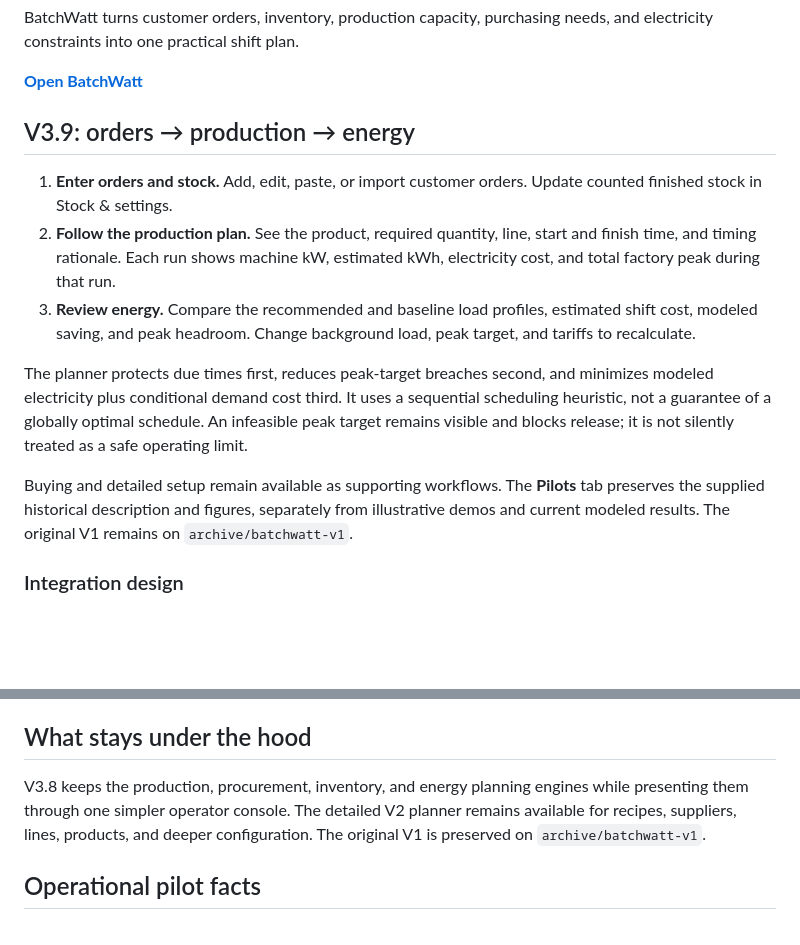
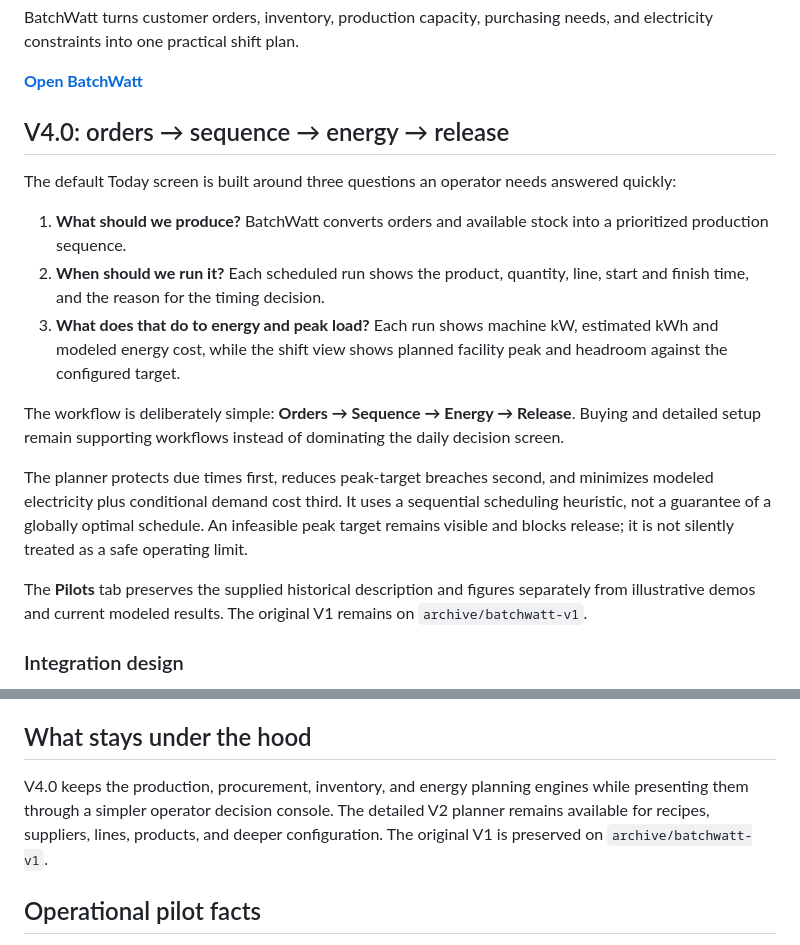
Before and after one commit to raamnandhakumar-eng/batchwatt, a Markdown page: README.md, 2 parts joined by grey strips. Rendered like a GitHub page; blank space fills up the shorter version.

Commit message:
Document BatchWatt V4 decision workflow

```diff
--- a/README.md
+++ b/README.md
@@ -6,15 +6,19 @@ BatchWatt turns customer orders, inventory, production capacity, purchasing need
 
 **[Open BatchWatt](https://batchwatt.vercel.app/)**
 
-## V3.9: orders → production → energy
+## V4.0: orders → sequence → energy → release
 
-1. **Enter orders and stock.** Add, edit, paste, or import customer orders. Update counted finished stock in Stock & settings.
-2. **Follow the production plan.** See the product, required quantity, line, start and finish time, and timing rationale. Each run shows machine kW, estimated kWh, electricity cost, and total factory peak during that run.
-3. **Review energy.** Compare the recommended and baseline load profiles, estimated shift cost, modeled saving, and peak headroom. Change background load, peak target, and tariffs to recalculate.
+The default Today screen is built around three questions an operator needs answered quickly:
+
+1. **What should we produce?** BatchWatt converts orders and available stock into a prioritized production sequence.
+2. **When should we run it?** Each scheduled run shows the product, quantity, line, start and finish time, and the reason for the timing decision.
+3. **What does that do to energy and peak load?** Each run shows machine kW, estimated kWh and modeled energy cost, while the shift view shows planned facility peak and headroom against the configured target.
+
+The workflow is deliberately simple: **Orders → Sequence → Energy → Release**. Buying and detailed setup remain supporting workflows instead of dominating the daily decision screen.
 
 The planner protects due times first, reduces peak-target breaches second, and minimizes modeled electricity plus conditional demand cost third. It uses a sequential scheduling heuristic, not a guarantee of a globally optimal schedule. An infeasible peak target remains visible and blocks release; it is not silently treated as a safe operating limit.
 
-Buying and detailed setup remain available as supporting workflows. The **Pilots** tab preserves the supplied historical description and figures, separately from illustrative demos and current modeled results. The original V1 remains on `archive/batchwatt-v1`.
+The **Pilots** tab preserves the supplied historical description and figures separately from illustrative demos and current modeled results. The original V1 remains on `archive/batchwatt-v1`.
 
 ### Integration design
 
@@ -34,7 +38,7 @@ BatchWatt auto-detects common headers such as Customer, Product, Quantity, Due,
 
 ## What stays under the hood
 
-V3.8 keeps the production, procurement, inventory, and energy planning engines while presenting them through one simpler operator console. The detailed V2 planner remains available for recipes, suppliers, lines, products, and deeper configuration. The original V1 is preserved on `archive/batchwatt-v1`.
+V4.0 keeps the production, procurement, inventory, and energy planning engines while presenting them through a simpler operator decision console. The detailed V2 planner remains available for recipes, suppliers, lines, products, and deeper configuration. The original V1 is preserved on `archive/batchwatt-v1`.
 
 ## Operational pilot facts
 
```
